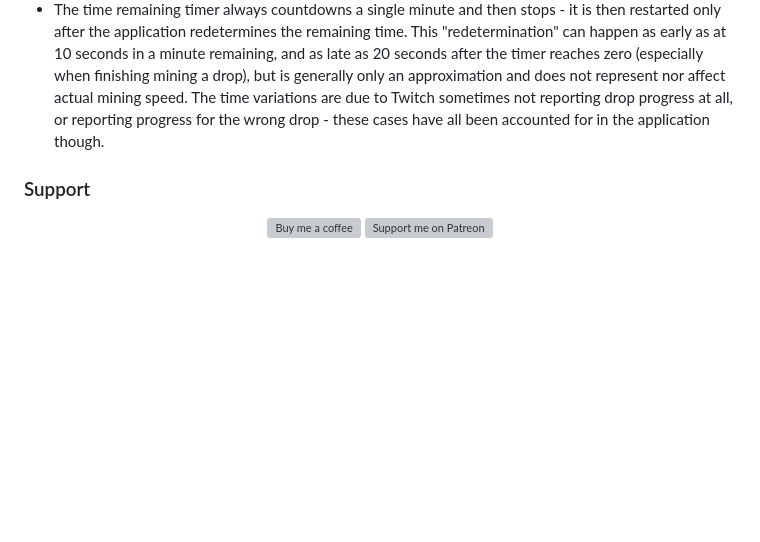
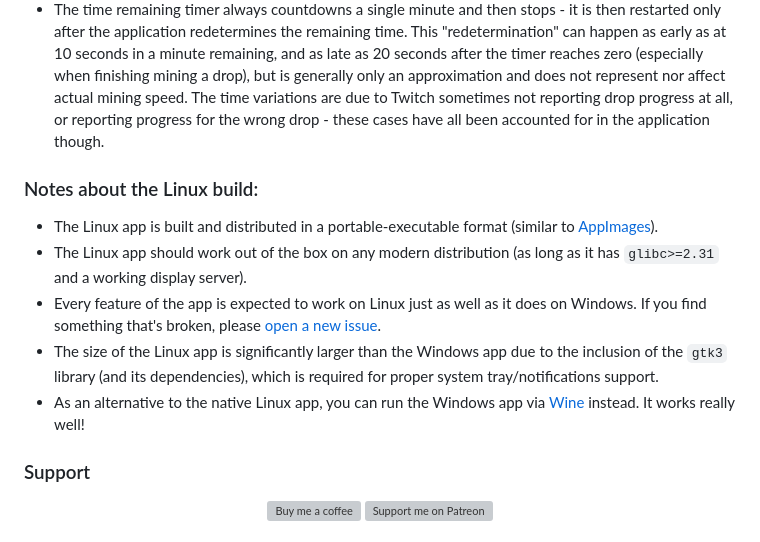
Before and after one commit to DevilXD/TwitchDropsMiner, a Markdown page: README.md, the part around the change. GitHub-like rendering; blank space fills up the shorter version; grey boxes are pictures that could not be loaded.

Commit message:
readme: add notes about the linux build
Co-authored-by: DevilXD <bartosz.peszek@gmail.com>

```diff
--- a/README.md
+++ b/README.md
@@ -36,6 +36,14 @@ Every ~60 seconds, the application sends a "minute watched" event to the channel
 - Make sure to keep your cookies file safe, as the authorization information it stores can give another person access to your Twitch account.
 - Successfully logging into your Twitch account in the application, may cause Twitch to send you a "New Login" notification email. This is normal - you can verify that it comes from your own IP address. The application uses the Twitch's SmartTV account linking process, so the detected browser during the login should signify that as well.
 - The time remaining timer always countdowns a single minute and then stops - it is then restarted only after the application redetermines the remaining time. This "redetermination" can happen as early as at 10 seconds in a minute remaining, and as late as 20 seconds after the timer reaches zero (especially when finishing mining a drop), but is generally only an approximation and does not represent nor affect actual mining speed. The time variations are due to Twitch sometimes not reporting drop progress at all, or reporting progress for the wrong drop - these cases have all been accounted for in the application though.
+
+### Notes about the Linux build:
+
+- The Linux app is built and distributed in a portable-executable format (similar to [AppImages](https://appimage.org/)).
+- The Linux app should work out of the box on any modern distribution (as long as it has `glibc>=2.31` and a working display server).
+- Every feature of the app is expected to work on Linux just as well as it does on Windows. If you find something that's broken, please [open a new issue](https://github.com/DevilXD/TwitchDropsMiner/issues/new).
+- The size of the Linux app is significantly larger than the Windows app due to the inclusion of the `gtk3` library (and its dependencies), which is required for proper system tray/notifications support.
+- As an alternative to the native Linux app, you can run the Windows app via [Wine](https://www.winehq.org/) instead. It works really well!
 
 ### Support
 
```
